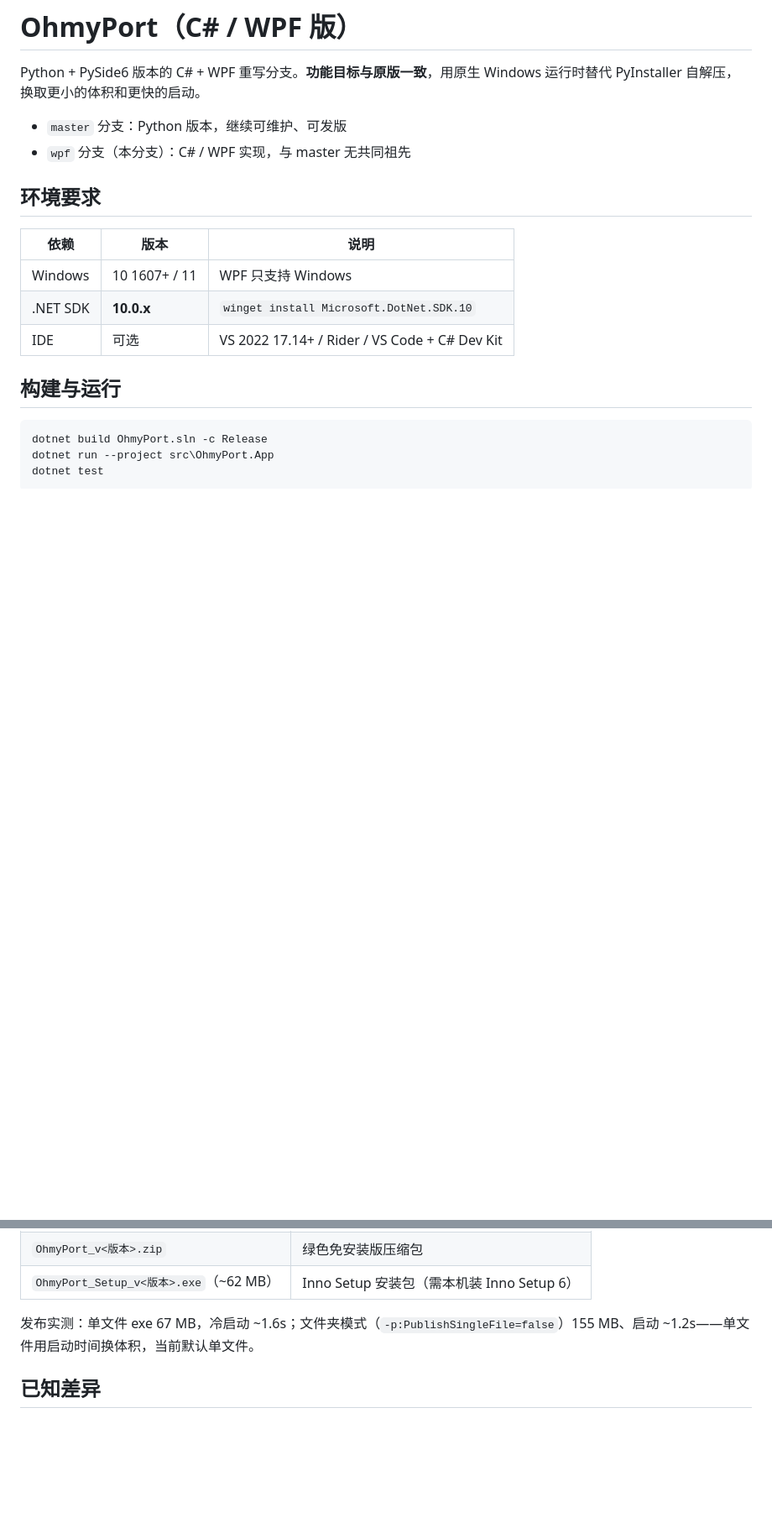
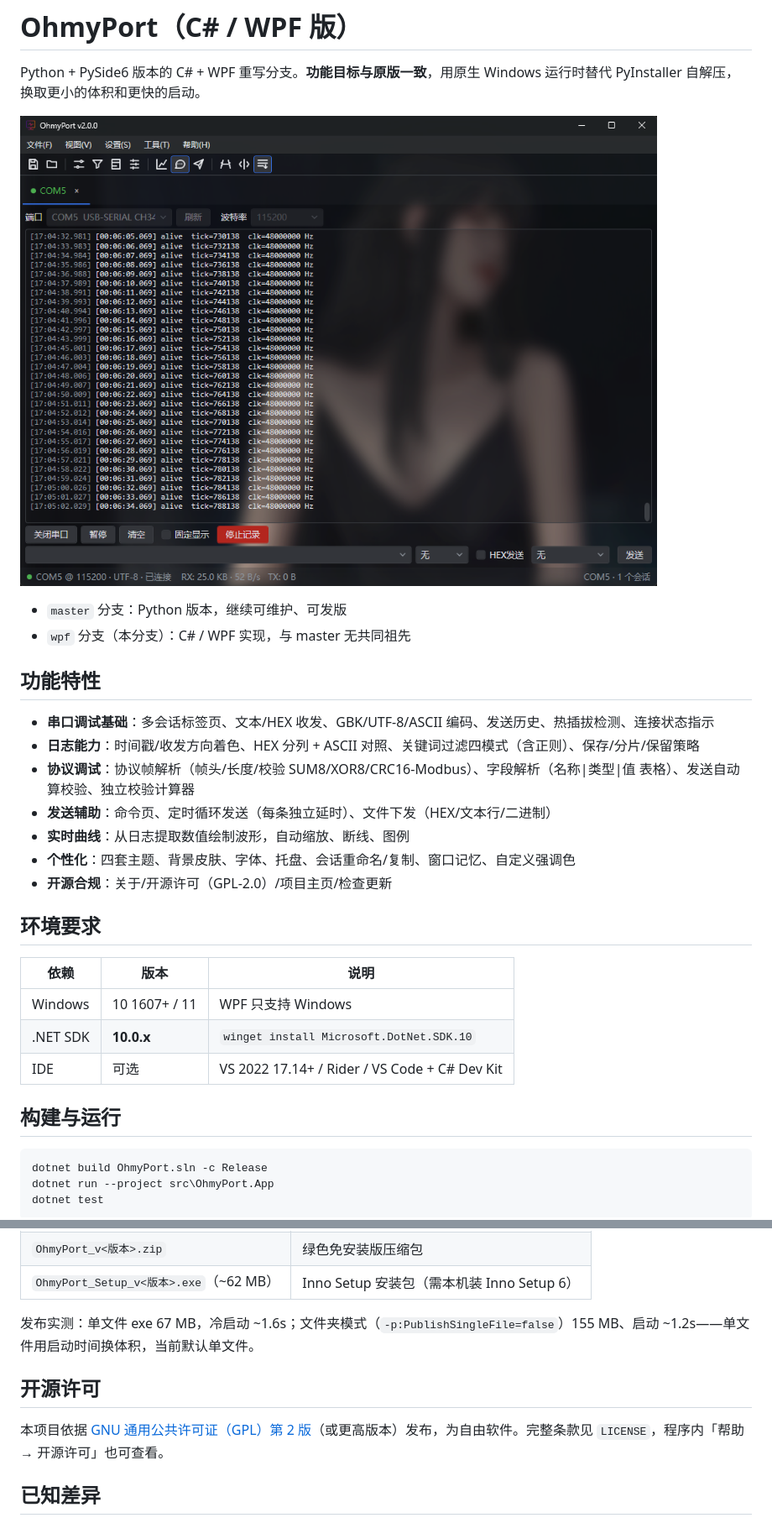
Before and after one commit to Joke66/ohmy-port, a Markdown page: README.md, 2 parts joined by grey strips. Shown at 84% size. Drawn GitHub-style; pictures changed too: docs/screenshot.png (added); blank space fills up the shorter version.

Commit message:
docs: 更新 README（v2.0.0 功能/结构/进度）+ 最新截图
- 顶部加界面截图（docs/screenshot.png，964x711）

```diff
--- a/README.md
+++ b/README.md
@@ -3,8 +3,20 @@
 Python + PySide6 版本的 C# + WPF 重写分支。**功能目标与原版一致**，用原生 Windows 运行时替代
 PyInstaller 自解压，换取更小的体积和更快的启动。
 
+![OhmyPort 界面](docs/screenshot.png)
+
 - `master` 分支：Python 版本，继续可维护、可发版
 - `wpf` 分支（本分支）：C# / WPF 实现，与 master 无共同祖先
+
+## 功能特性
+
+- **串口调试基础**：多会话标签页、文本/HEX 收发、GBK/UTF-8/ASCII 编码、发送历史、热插拔检测、连接状态指示
+- **日志能力**：时间戳/收发方向着色、HEX 分列 + ASCII 对照、关键词过滤四模式（含正则）、保存/分片/保留策略
+- **协议调试**：协议帧解析（帧头/长度/校验 SUM8/XOR8/CRC16-Modbus）、字段解析（名称|类型|值 表格）、发送自动算校验、独立校验计算器
+- **发送辅助**：命令页、定时循环发送（每条独立延时）、文件下发（HEX/文本行/二进制）
+- **实时曲线**：从日志提取数值绘制波形，自动缩放、断线、图例
+- **个性化**：四套主题、背景皮肤、字体、托盘、会话重命名/复制、窗口记忆、自定义强调色
+- **开源合规**：关于/开源许可（GPL-2.0）/项目主页/检查更新
 
 ## 环境要求
 
@@ -74,6 +92,10 @@ powershell -ExecutionPolicy Bypass -File build.ps1
 
 发布实测：单文件 exe 67 MB，冷启动 ~1.6s；文件夹模式（`-p:PublishSingleFile=false`）155 MB、启动 ~1.2s——单文件用启动时间换体积，当前默认单文件。
 
+## 开源许可
+
+本项目依据 [GNU 通用公共许可证（GPL）第 2 版](LICENSE)（或更高版本）发布，为自由软件。完整条款见 `LICENSE`，程序内「帮助 → 开源许可」也可查看。
+
 ## 已知差异
 
 - 配置文件名沿用 `serial_tool_config.json`，字段命名与原版一致（snake_case），老配置可直接读取。
```
Also changed, not shown: other parts of README.md (+14 -8 lines), 1 other file.
